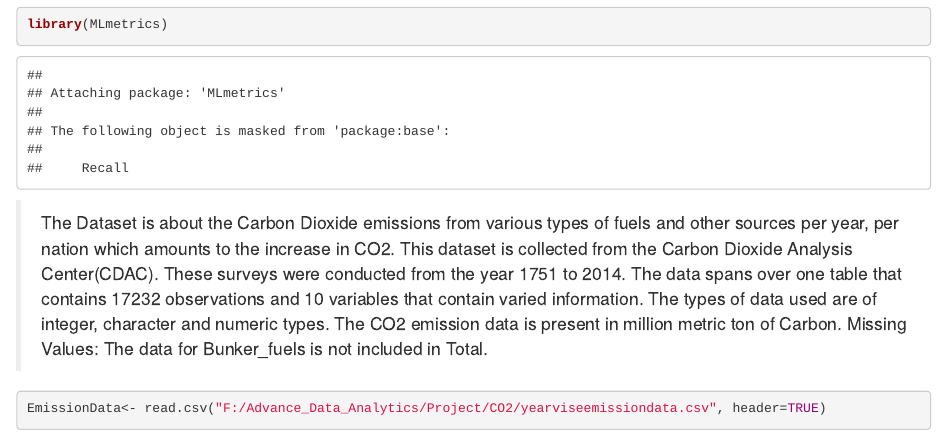
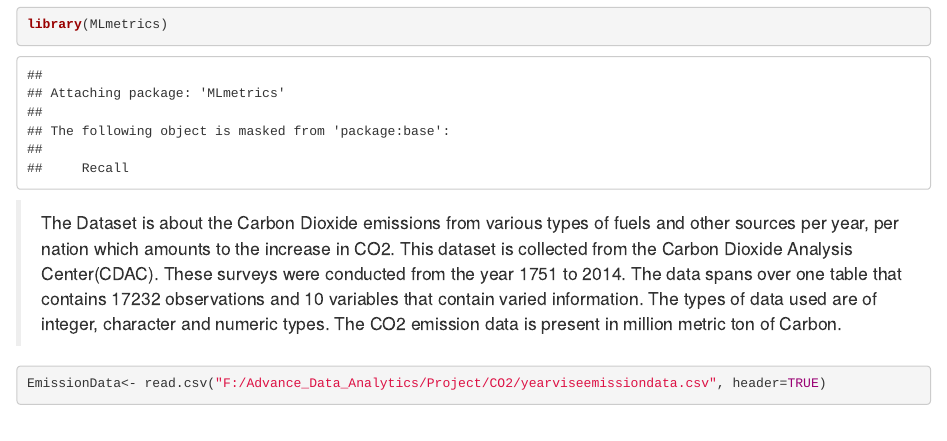
Before and after one commit to prafpate/Data-Analytics-using-R-Python, an R Markdown document (CO2 Emission Data Analysis.Rmd): the page in a window 1100 px wide, from 360 px down. Rendered offline with R 4.5, knitr and Pandoc, with nearby package versions; some code elsewhere in the file could not run offline.

Commit message:
Add files via upload

````diff
--- a/CO2 Emission Data Analysis.Rmd
+++ b/CO2 Emission Data Analysis.Rmd
@@ -12,7 +12,7 @@ library(MLmetrics)
 
 > The Dataset is about the Carbon Dioxide emissions from various types of fuels and other sources per year, per nation which amounts to the increase in CO2.
 This dataset is collected from the Carbon Dioxide Analysis Center(CDAC). These surveys were conducted from the year 1751 to 2014. The data spans over one table that contains 17232 observations and 10 variables that contain varied information. The types of data used are of integer, character and numeric types. The CO2 emission data is present in million metric ton of Carbon.
-> Missing Values: The data for Bunker_fuels is not included in Total.
+
 
 
 ```{r}
````
Also changed, not shown: CO2 Emission Data Analysis.pdf (added).
